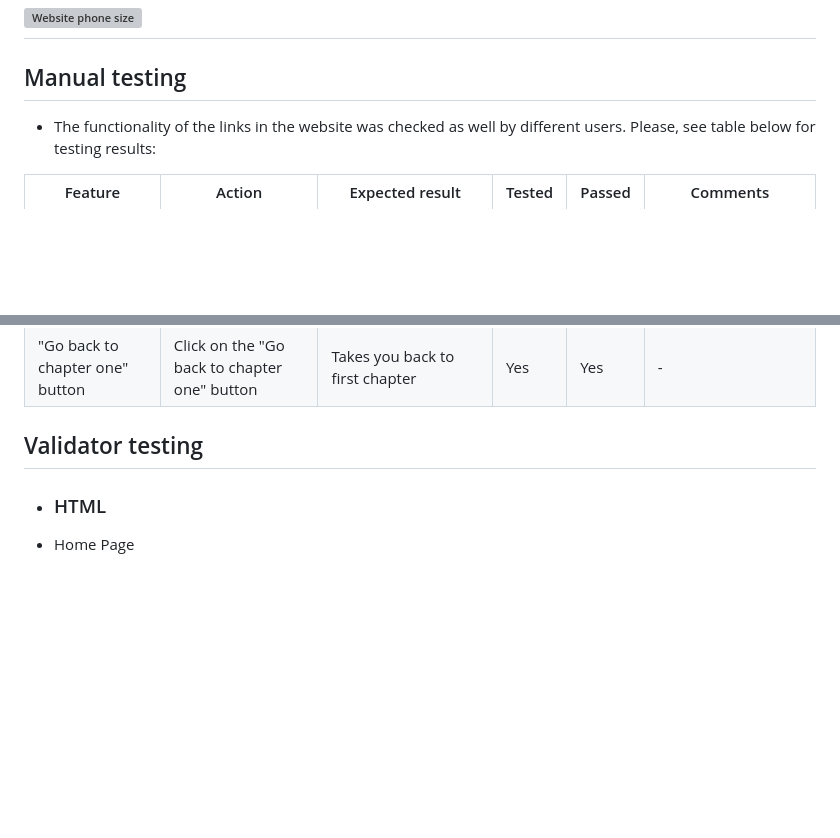
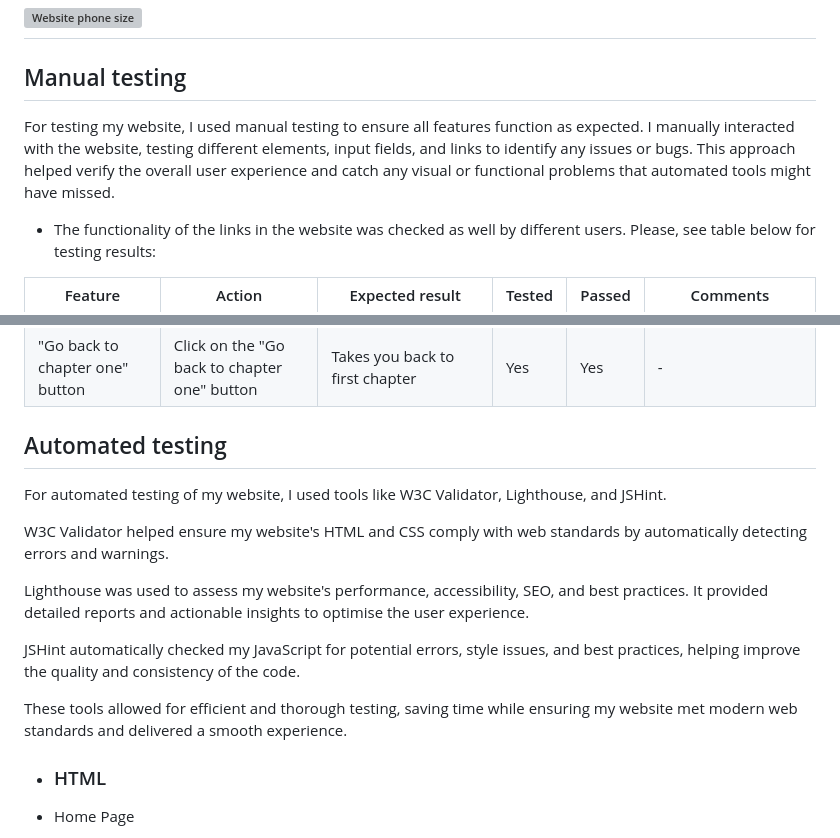
Before and after one commit to agui2393/ReadWizards, a Markdown page: TESTING.md, 2 parts joined by grey strips. Drawn GitHub-style; blank space fills up the shorter version; grey boxes are pictures that could not be loaded.

Commit message:
adding info about manual and automated testing

```diff
--- a/TESTING.md
+++ b/TESTING.md
@@ -71,6 +71,8 @@ In order to confirm the correct functionality, responsiveness, and appearance:
 
 ## Manual testing
 
+For testing my website, I used manual testing to ensure all features function as expected. I manually interacted with the website, testing different elements, input fields, and links to identify any issues or bugs. This approach helped verify the overall user experience and catch any visual or functional problems that automated tools might have missed.
+
 + The functionality of the links in the website was checked as well by different users. Please, see table below for testing results:
 
 | Feature | Action | Expected result | Tested | Passed | Comments |
@@ -106,7 +108,17 @@ In order to confirm the correct functionality, responsiveness, and appearance:
 
 
 
-## Validator testing
+## Automated testing
+
+For automated testing of my website, I used tools like W3C Validator, Lighthouse, and JSHint.
+
+W3C Validator helped ensure my website's HTML and CSS comply with web standards by automatically detecting errors and warnings.
+
+Lighthouse was used to assess my website's performance, accessibility, SEO, and best practices. It provided detailed reports and actionable insights to optimise the user experience.
+
+JSHint automatically checked my JavaScript for potential errors, style issues, and best practices, helping improve the quality and consistency of the code.
+
+These tools allowed for efficient and thorough testing, saving time while ensuring my website met modern web standards and delivered a smooth experience.
 
 + ### HTML
 
```
